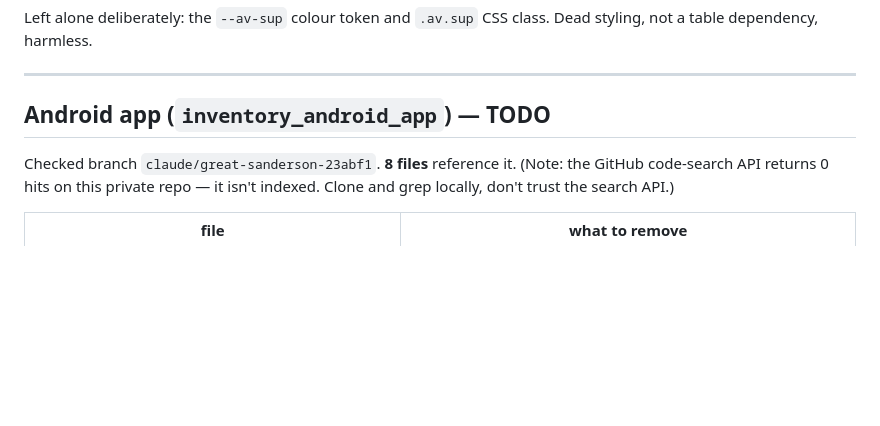
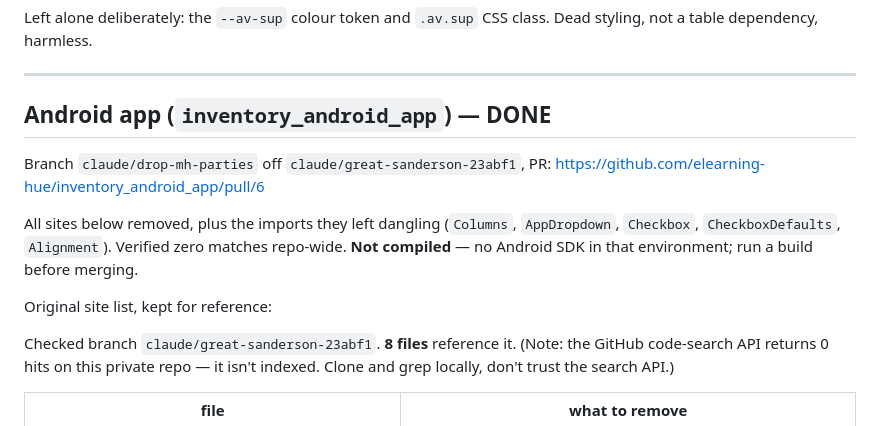
Before and after one commit to elearning-hue/gavthan-inventory, a Markdown page: drop-mh-parties.md, the part around the change. Rendered like a GitHub page; blank space fills up the shorter version.

Commit message:
Log android mh_parties removal PR

```diff
--- a/drop-mh-parties.md
+++ b/drop-mh-parties.md
@@ -42,7 +42,17 @@ Dead styling, not a table dependency, harmless.
 
 ---
 
-## Android app (`inventory_android_app`) — TODO
+## Android app (`inventory_android_app`) — DONE
+
+Branch `claude/drop-mh-parties` off `claude/great-sanderson-23abf1`,
+PR: https://github.com/elearning-hue/inventory_android_app/pull/6
+
+All sites below removed, plus the imports they left dangling (`Columns`,
+`AppDropdown`, `Checkbox`, `CheckboxDefaults`, `Alignment`). Verified zero
+matches repo-wide. **Not compiled** — no Android SDK in that environment;
+run a build before merging.
+
+Original site list, kept for reference:
 
 Checked branch `claude/great-sanderson-23abf1`. **8 files** reference it.
 (Note: the GitHub code-search API returns 0 hits on this private repo — it
```
Also changed, not shown: memory.md (+6 -3 lines).
